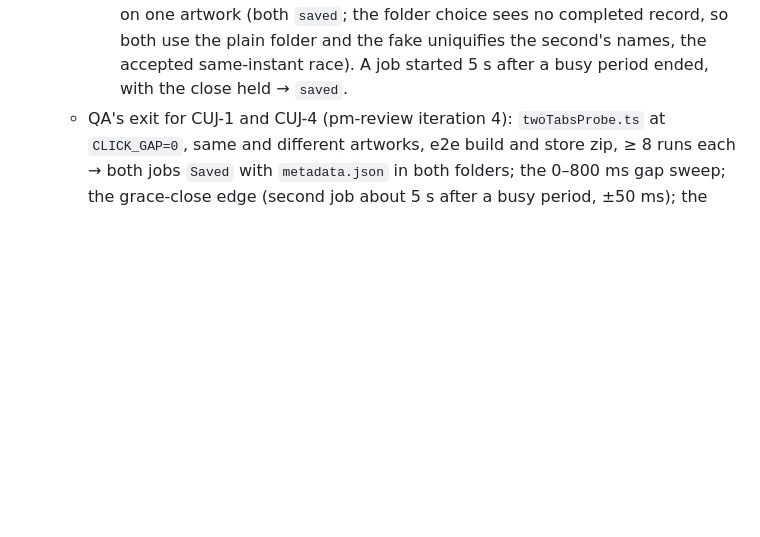
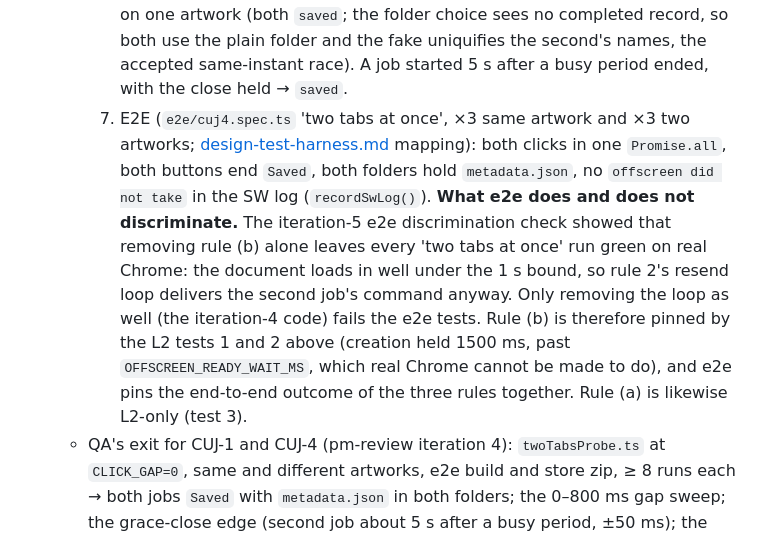
Before and after one commit to kyoicn/pixivhelper, a Markdown page: docs/design/design-offscreen-worker.md, the part around one of its changes. Rendered like a GitHub page; blank space fills up the shorter version.

```diff
--- a/docs/design/design-offscreen-worker.md
+++ b/docs/design/design-offscreen-worker.md
@@ -395,6 +395,7 @@ sequenceDiagram
     4. `send`: a document with no listener at all (no handler) → `sendMessage` is called every 25 ms, at most 41 times, and the rejection propagates no earlier than 1000 ms after the first; a rejection with another message propagates at once with one call. **Mutation check:** replacing the loop with one immediate resend fails the first assertion.
     5. `ensureOffscreen`: a `createDocument` that rejects with "Only a single offscreen document may be created." resolves (d), and the next `send` is delivered.
     6. Integration: two `job/start` for different artworks in the same tick, creation held 1500 ms → both jobs end `saved`, no file is `failed`, and the offscreen handler received each file's command exactly once. The same for two tabs on one artwork (both `saved`; the folder choice sees no completed record, so both use the plain folder and the fake uniquifies the second's names, the accepted same-instant race). A job started 5 s after a busy period ended, with the close held → `saved`.
+    7. E2E (`e2e/cuj4.spec.ts` 'two tabs at once', ×3 same artwork and ×3 two artworks; [design-test-harness.md](design-test-harness.md) mapping): both clicks in one `Promise.all`, both buttons end `Saved`, both folders hold `metadata.json`, no `offscreen did not take` in the SW log (`recordSwLog()`). **What e2e does and does not discriminate.** The iteration-5 e2e discrimination check showed that removing rule (b) alone leaves every 'two tabs at once' run green on real Chrome: the document loads in well under the 1 s bound, so rule 2's resend loop delivers the second job's command anyway. Only removing the loop as well (the iteration-4 code) fails the e2e tests. Rule (b) is therefore pinned by the L2 tests 1 and 2 above (creation held 1500 ms, past `OFFSCREEN_READY_WAIT_MS`, which real Chrome cannot be made to do), and e2e pins the end-to-end outcome of the three rules together. Rule (a) is likewise L2-only (test 3).
   - QA's exit for CUJ-1 and CUJ-4 (pm-review iteration 4): `twoTabsProbe.ts` at `CLICK_GAP=0`, same and different artworks, e2e build and store zip, ≥ 8 runs each → both jobs `Saved` with `metadata.json` in both folders; the 0–800 ms gap sweep; the grace-close edge (second job about 5 s after a busy period, ±50 ms); the headed R-006 matrix unchanged.
   - Browser-level (Playwright, offscreen context): encode fixture ugoiras (48 frames 600×600; 601×451 odd; mixed delays; PNG frames) and verify with `ffprobe -show_frames` (frame count, `pkt_duration_time`, dimensions) plus SSIM ([design-test-harness.md](design-test-harness.md)).
 
```
Also changed, not shown: other parts of docs/design/design-offscreen-worker.md (+1 -1 lines), docs/design/design-download-engine.md (+4 -3 lines), docs/design/design-test-harness.md (+3 -2 lines).
